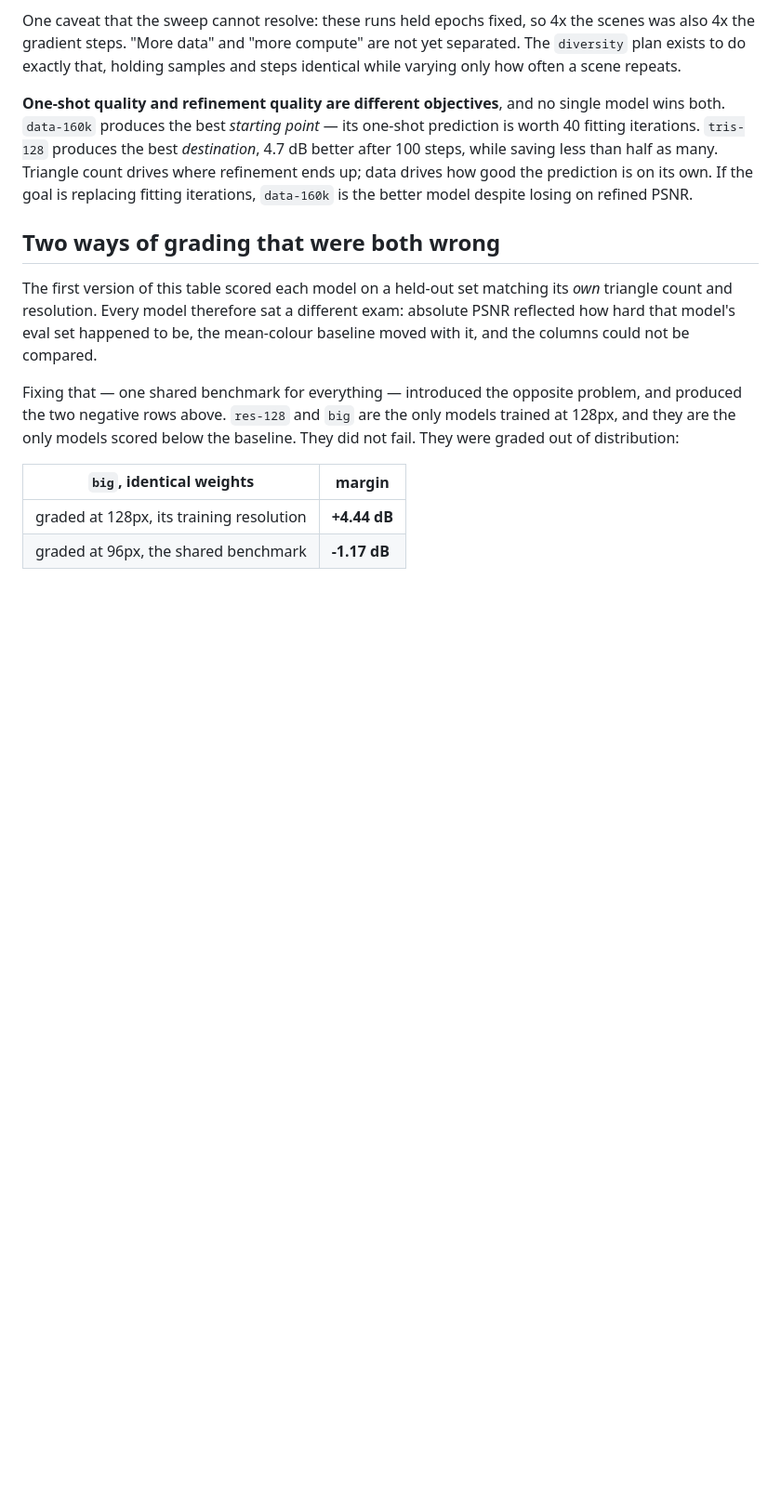
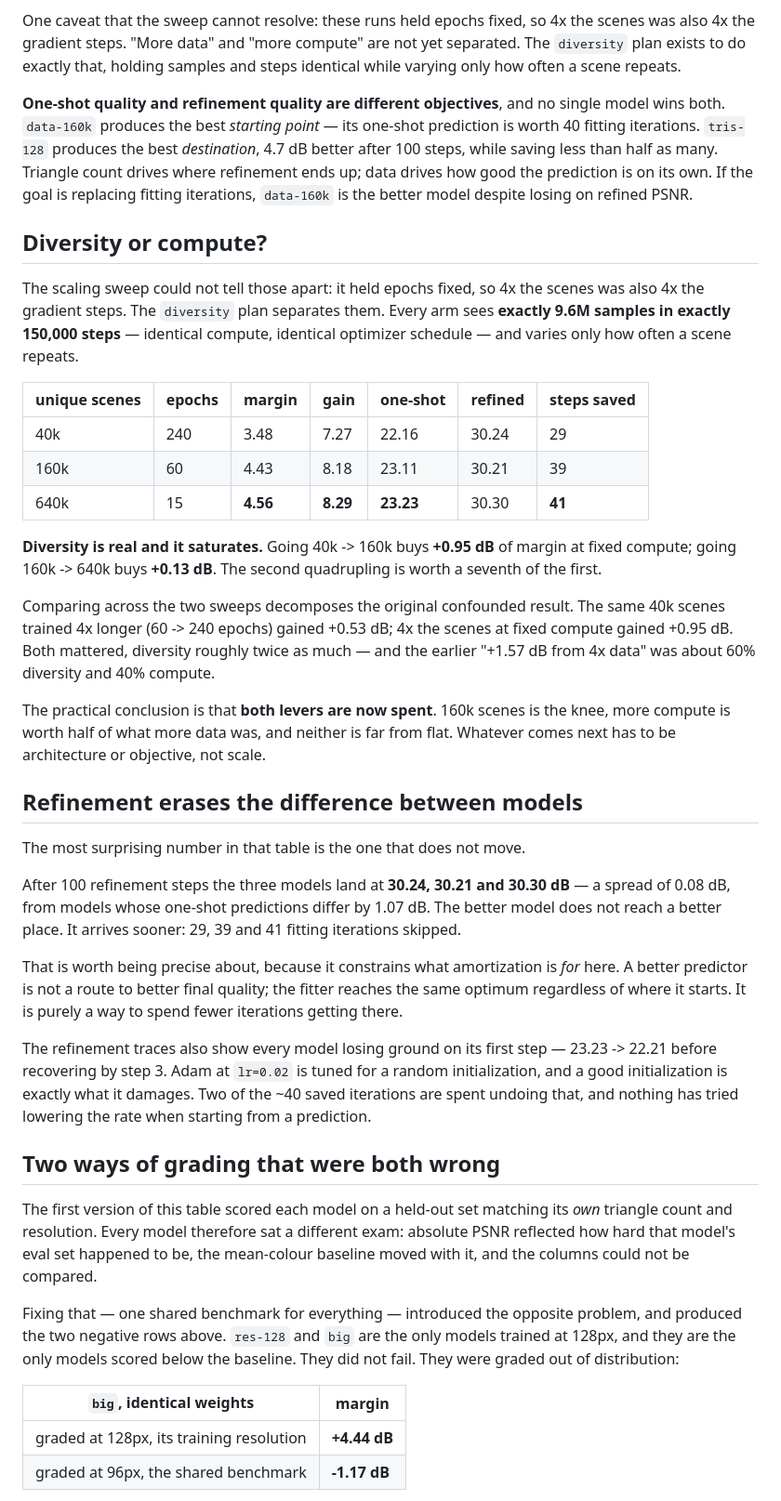
Before and after one commit to VivianSobers/Differentiable-Rasterizer, a Markdown page: docs/AMORTIZED.md, the part around the change. Shown at 93% size. GitHub-like rendering; blank space fills up the shorter version.

Commit message:
docs: record diversity and refinement findings

```diff
--- a/docs/AMORTIZED.md
+++ b/docs/AMORTIZED.md
@@ -220,6 +220,54 @@ as many. Triangle count drives where refinement ends up; data drives how good
 the prediction is on its own. If the goal is replacing fitting iterations,
 `data-160k` is the better model despite losing on refined PSNR.
 
+## Diversity or compute?
+
+The scaling sweep could not tell those apart: it held epochs fixed, so 4x the
+scenes was also 4x the gradient steps. The `diversity` plan separates them.
+Every arm sees **exactly 9.6M samples in exactly 150,000 steps** — identical
+compute, identical optimizer schedule — and varies only how often a scene
+repeats.
+
+| unique scenes | epochs | margin | gain | one-shot | refined | steps saved |
+| --- | --- | --- | --- | --- | --- | --- |
+| 40k | 240 | 3.48 | 7.27 | 22.16 | 30.24 | 29 |
+| 160k | 60 | 4.43 | 8.18 | 23.11 | 30.21 | 39 |
+| 640k | 15 | **4.56** | **8.29** | **23.23** | 30.30 | **41** |
+
+**Diversity is real and it saturates.** Going 40k -> 160k buys **+0.95 dB** of
+margin at fixed compute; going 160k -> 640k buys **+0.13 dB**. The second
+quadrupling is worth a seventh of the first.
+
+Comparing across the two sweeps decomposes the original confounded result. The
+same 40k scenes trained 4x longer (60 -> 240 epochs) gained +0.53 dB; 4x the
+scenes at fixed compute gained +0.95 dB. Both mattered, diversity roughly twice
+as much — and the earlier "+1.57 dB from 4x data" was about 60% diversity and
+40% compute.
+
+The practical conclusion is that **both levers are now spent**. 160k scenes is
+the knee, more compute is worth half of what more data was, and neither is far
+from flat. Whatever comes next has to be architecture or objective, not scale.
+
+## Refinement erases the difference between models
+
+The most surprising number in that table is the one that does not move.
+
+After 100 refinement steps the three models land at **30.24, 30.21 and 30.30
+dB** — a spread of 0.08 dB, from models whose one-shot predictions differ by
+1.07 dB. The better model does not reach a better place. It arrives sooner:
+29, 39 and 41 fitting iterations skipped.
+
+That is worth being precise about, because it constrains what amortization is
+*for* here. A better predictor is not a route to better final quality; the
+fitter reaches the same optimum regardless of where it starts. It is purely a
+way to spend fewer iterations getting there.
+
+The refinement traces also show every model losing ground on its first step —
+23.23 -> 22.21 before recovering by step 3. Adam at `lr=0.02` is tuned for a
+random initialization, and a good initialization is exactly what it damages.
+Two of the ~40 saved iterations are spent undoing that, and nothing has tried
+lowering the rate when starting from a prediction.
+
 ## Two ways of grading that were both wrong
 
 The first version of this table scored each model on a held-out set matching
```
